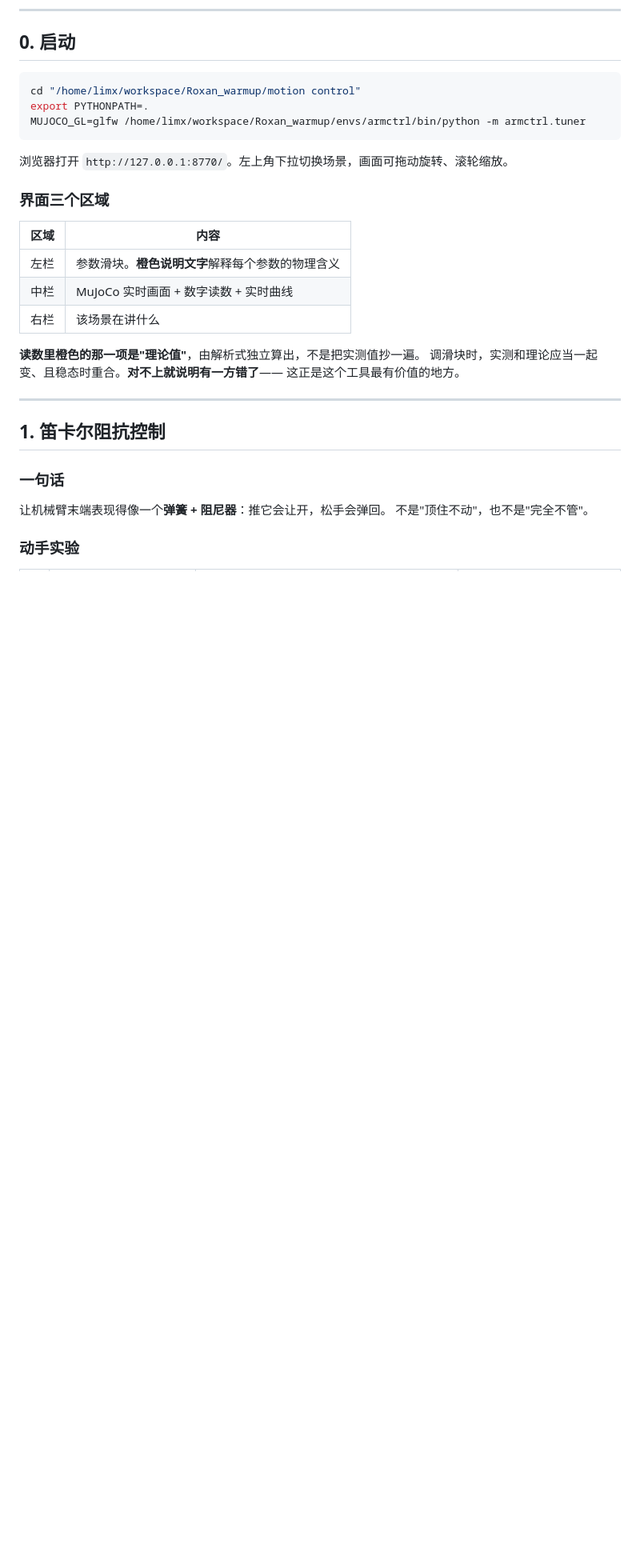
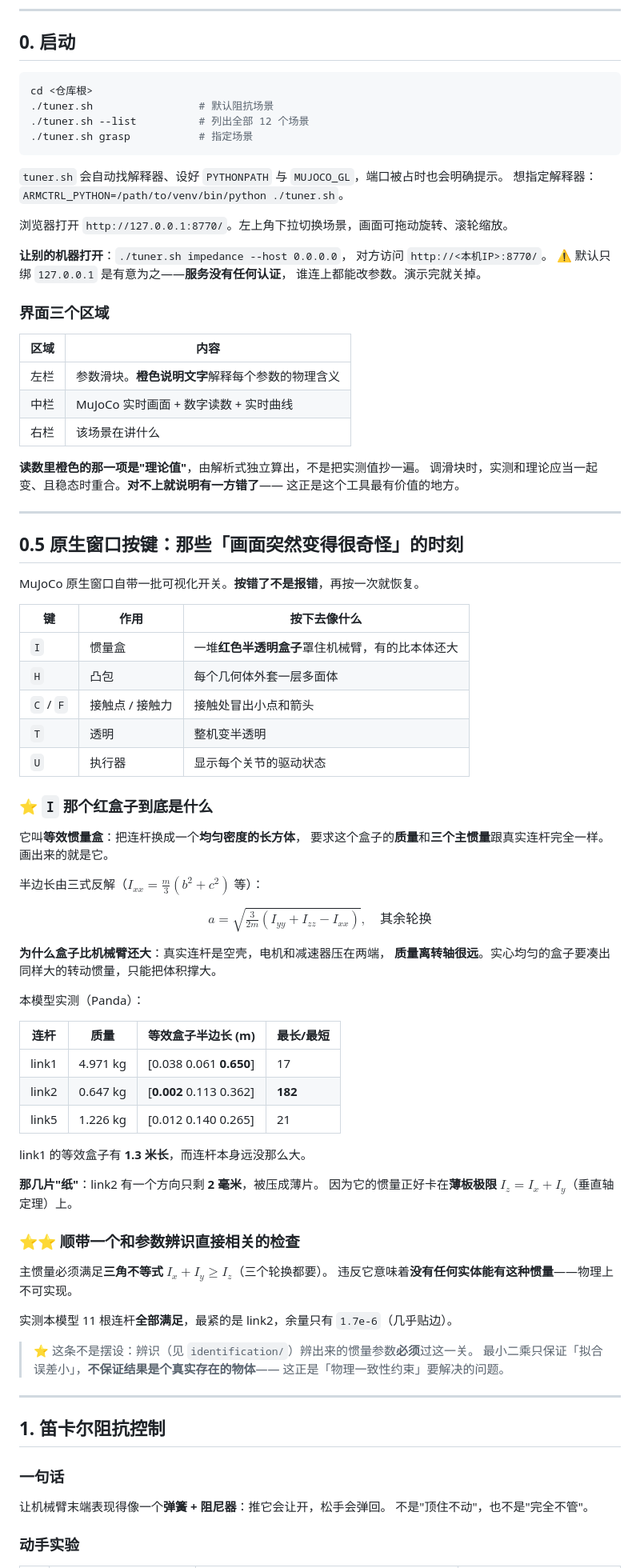
Before and after one commit to hrx2025lucky-lab/armctrl, a Markdown page: armctrl_调参台使用说明.md, the part around one of its changes. Shown at 80% size. Rendered like a GitHub page; blank space fills up the shorter version.

````diff
--- a/armctrl_调参台使用说明.md
+++ b/armctrl_调参台使用说明.md
@@ -8,12 +8,21 @@
 ## 0. 启动
 
 ```bash
-cd "/home/limx/workspace/Roxan_warmup/motion control"
-export PYTHONPATH=.
-MUJOCO_GL=glfw /home/limx/workspace/Roxan_warmup/envs/armctrl/bin/python -m armctrl.tuner
+cd <仓库根>
+./tuner.sh                 # 默认阻抗场景
+./tuner.sh --list          # 列出全部 12 个场景
+./tuner.sh grasp           # 指定场景
 ```
 
+`tuner.sh` 会自动找解释器、设好 `PYTHONPATH` 与 `MUJOCO_GL`，端口被占时也会明确提示。
+想指定解释器：`ARMCTRL_PYTHON=/path/to/venv/bin/python ./tuner.sh`。
+
 浏览器打开 `http://127.0.0.1:8770/`。左上角下拉切换场景，画面可拖动旋转、滚轮缩放。
+
+**让别的机器打开**：`./tuner.sh impedance --host 0.0.0.0`，
+对方访问 `http://<本机IP>:8770/`。
+⚠️ 默认只绑 `127.0.0.1` 是有意为之——**服务没有任何认证**，
+谁连上都能改参数。演示完就关掉。
 
 ### 界面三个区域
 
@@ -26,6 +35,58 @@ MUJOCO_GL=glfw /home/limx/workspace/Roxan_warmup/envs/armctrl/bin/python -m armc
 **读数里橙色的那一项是"理论值"**，由解析式独立算出，不是把实测值抄一遍。
 调滑块时，实测和理论应当一起变、且稳态时重合。**对不上就说明有一方错了**——
 这正是这个工具最有价值的地方。
+
+---
+
+## 0.5 原生窗口按键：那些「画面突然变得很奇怪」的时刻
+
+MuJoCo 原生窗口自带一批可视化开关。**按错了不是报错**，再按一次就恢复。
+
+| 键 | 作用 | 按下去像什么 |
+|---|---|---|
+| `I` | 惯量盒 | 一堆**红色半透明盒子**罩住机械臂，有的比本体还大 |
+| `H` | 凸包 | 每个几何体外套一层多面体 |
+| `C` / `F` | 接触点 / 接触力 | 接触处冒出小点和箭头 |
+| `T` | 透明 | 整机变半透明 |
+| `U` | 执行器 | 显示每个关节的驱动状态 |
+
+### ⭐ `I` 那个红盒子到底是什么
+
+它叫**等效惯量盒**：把连杆换成一个**均匀密度的长方体**，
+要求这个盒子的**质量**和**三个主惯量**跟真实连杆完全一样。画出来的就是它。
+
+半边长由三式反解（$I_{xx}=\frac{m}{3}(b^2+c^2)$ 等）：
+
+$$
+a=\sqrt{\tfrac{3}{2m}(I_{yy}+I_{zz}-I_{xx})},\quad \text{其余轮换}
+$$
+
+**为什么盒子比机械臂还大**：真实连杆是空壳，电机和减速器压在两端，
+**质量离转轴很远**。实心均匀的盒子要凑出同样大的转动惯量，只能把体积撑大。
+
+本模型实测（Panda）：
+
+| 连杆 | 质量 | 等效盒子半边长 (m) | 最长/最短 |
+|---|---|---|---|
+| link1 | 4.971 kg | [0.038 0.061 **0.650**] | 17 |
+| link2 | 0.647 kg | [**0.002** 0.113 0.362] | **182** |
+| link5 | 1.226 kg | [0.012 0.140 0.265] | 21 |
+
+link1 的等效盒子有 **1.3 米长**，而连杆本身远没那么大。
+
+**那几片"纸"**：link2 有一个方向只剩 **2 毫米**，被压成薄片。
+因为它的惯量正好卡在**薄板极限** $I_z = I_x + I_y$（垂直轴定理）上。
+
+### ⭐⭐ 顺带一个和参数辨识直接相关的检查
+
+主惯量必须满足**三角不等式** $I_x + I_y \ge I_z$（三个轮换都要）。
+违反它意味着**没有任何实体能有这种惯量**——物理上不可实现。
+
+实测本模型 11 根连杆**全部满足**，最紧的是 link2，余量只有 `1.7e-6`（几乎贴边）。
+
+> ⭐ 这条不是摆设：辨识（见 `identification/`）辨出来的惯量参数**必须**过这一关。
+> 最小二乘只保证「拟合误差小」，**不保证结果是个真实存在的物体**——
+> 这正是「物理一致性约束」要解决的问题。
 
 ---
 
````
Also changed, not shown: other parts of armctrl_调参台使用说明.md (+20 -13 lines), README.md (+34 -1 lines).
